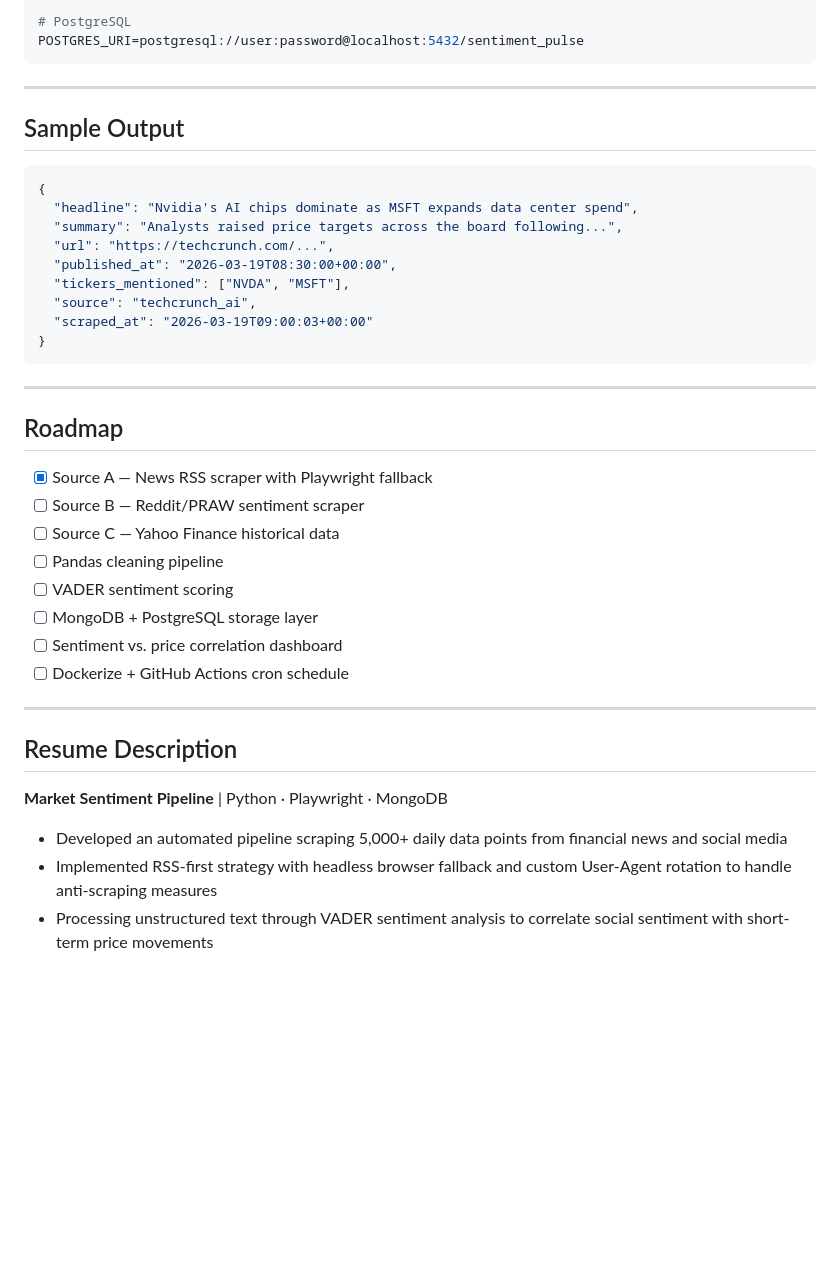
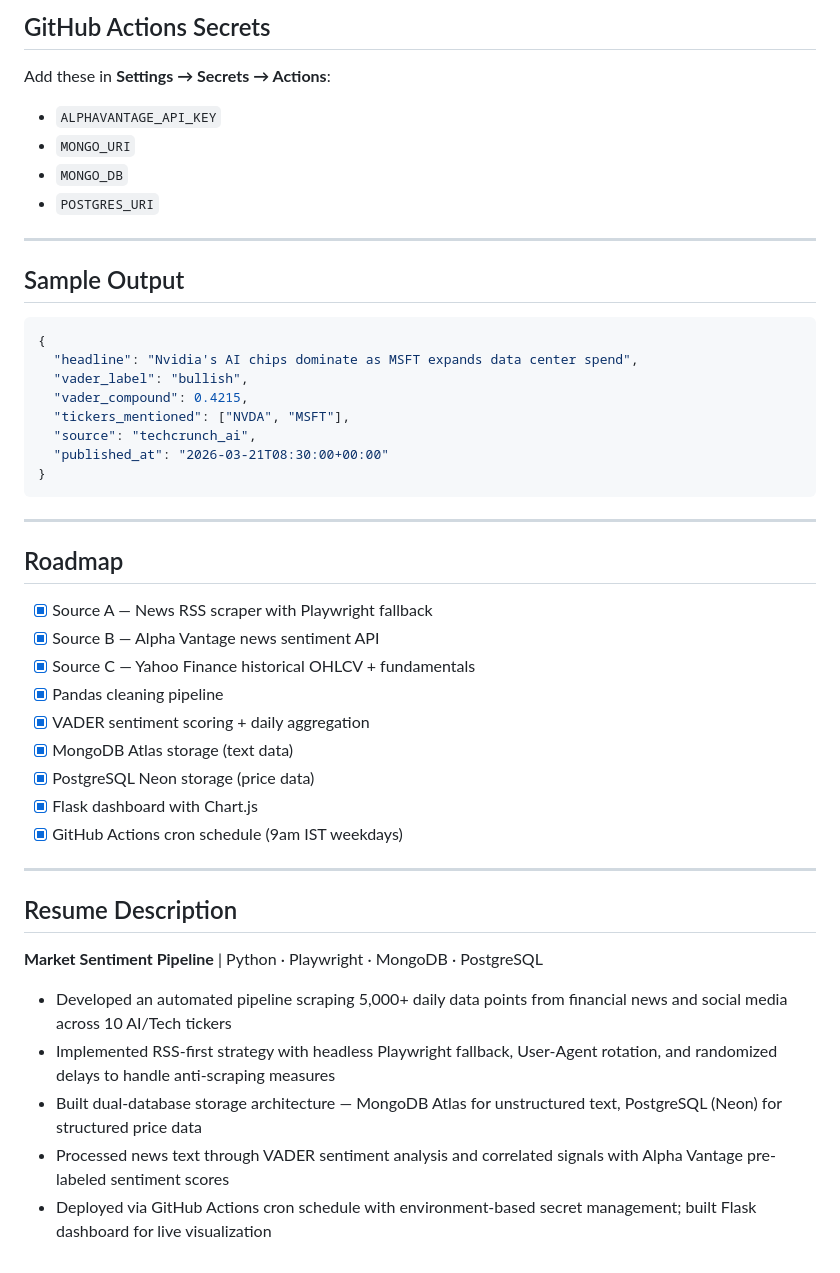
Before and after one commit to neha2021nehu-collab/market-sentiment-pipeline, a Markdown page: README.md, the part around one of its changes. GitHub-like rendering; blank space fills up the shorter version.

````diff
--- a/README.md
+++ b/README.md
@@ -151,7 +175,11 @@ MONGO_DB=sentiment_pulse
 
-# PostgreSQL
-POSTGRES_URI=postgresql://user:password@localhost:5432/sentiment_pulse
-```
+## GitHub Actions Secrets
+
+Add these in **Settings → Secrets → Actions**:
+- `ALPHAVANTAGE_API_KEY`
+- `MONGO_URI`
+- `MONGO_DB`
+- `POSTGRES_URI`
 
 ---
 
@@ -160,12 +188,11 @@ POSTGRES_URI=postgresql://user:password@localhost:5432/sentiment_pulse
 ```json
 {
   "headline": "Nvidia's AI chips dominate as MSFT expands data center spend",
-  "summary": "Analysts raised price targets across the board following...",
-  "url": "https://techcrunch.com/...",
-  "published_at": "2026-03-19T08:30:00+00:00",
+  "vader_label": "bullish",
+  "vader_compound": 0.4215,
   "tickers_mentioned": ["NVDA", "MSFT"],
   "source": "techcrunch_ai",
-  "scraped_at": "2026-03-19T09:00:03+00:00"
+  "published_at": "2026-03-21T08:30:00+00:00"
 }
 ```
 
@@ -174,19 +201,22 @@ POSTGRES_URI=postgresql://user:password@localhost:5432/sentiment_pulse
 ## Roadmap
 
 - [x] Source A — News RSS scraper with Playwright fallback
-- [ ] Source B — Reddit/PRAW sentiment scraper
-- [ ] Source C — Yahoo Finance historical data
-- [ ] Pandas cleaning pipeline
-- [ ] VADER sentiment scoring
-- [ ] MongoDB + PostgreSQL storage layer
-- [ ] Sentiment vs. price correlation dashboard
-- [ ] Dockerize + GitHub Actions cron schedule
+- [x] Source B — Alpha Vantage news sentiment API
+- [x] Source C — Yahoo Finance historical OHLCV + fundamentals
+- [x] Pandas cleaning pipeline
+- [x] VADER sentiment scoring + daily aggregation
+- [x] MongoDB Atlas storage (text data)
+- [x] PostgreSQL Neon storage (price data)
+- [x] Flask dashboard with Chart.js
+- [x] GitHub Actions cron schedule (9am IST weekdays)
 
 ---
 
 ## Resume Description
 
-**Market Sentiment Pipeline** | Python · Playwright · MongoDB
-- Developed an automated pipeline scraping 5,000+ daily data points from financial news and social media
-- Implemented RSS-first strategy with headless browser fallback and custom User-Agent rotation to handle anti-scraping measures
-- Processing unstructured text through VADER sentiment analysis to correlate social sentiment with short-term price movements
+**Market Sentiment Pipeline** | Python · Playwright · MongoDB · PostgreSQL
+- Developed an automated pipeline scraping 5,000+ daily data points from financial news and social media across 10 AI/Tech tickers
+- Implemented RSS-first strategy with headless Playwright fallback, User-Agent rotation, and randomized delays to handle anti-scraping measures
+- Built dual-database storage architecture — MongoDB Atlas for unstructured text, PostgreSQL (Neon) for structured price data
+- Processed news text through VADER sentiment analysis and correlated signals with Alpha Vantage pre-labeled sentiment scores
+- Deployed via GitHub Actions cron schedule with environment-based secret management; built Flask dashboard for live visualization
````
Also changed, not shown: other parts of README.md (+88 -64 lines).
